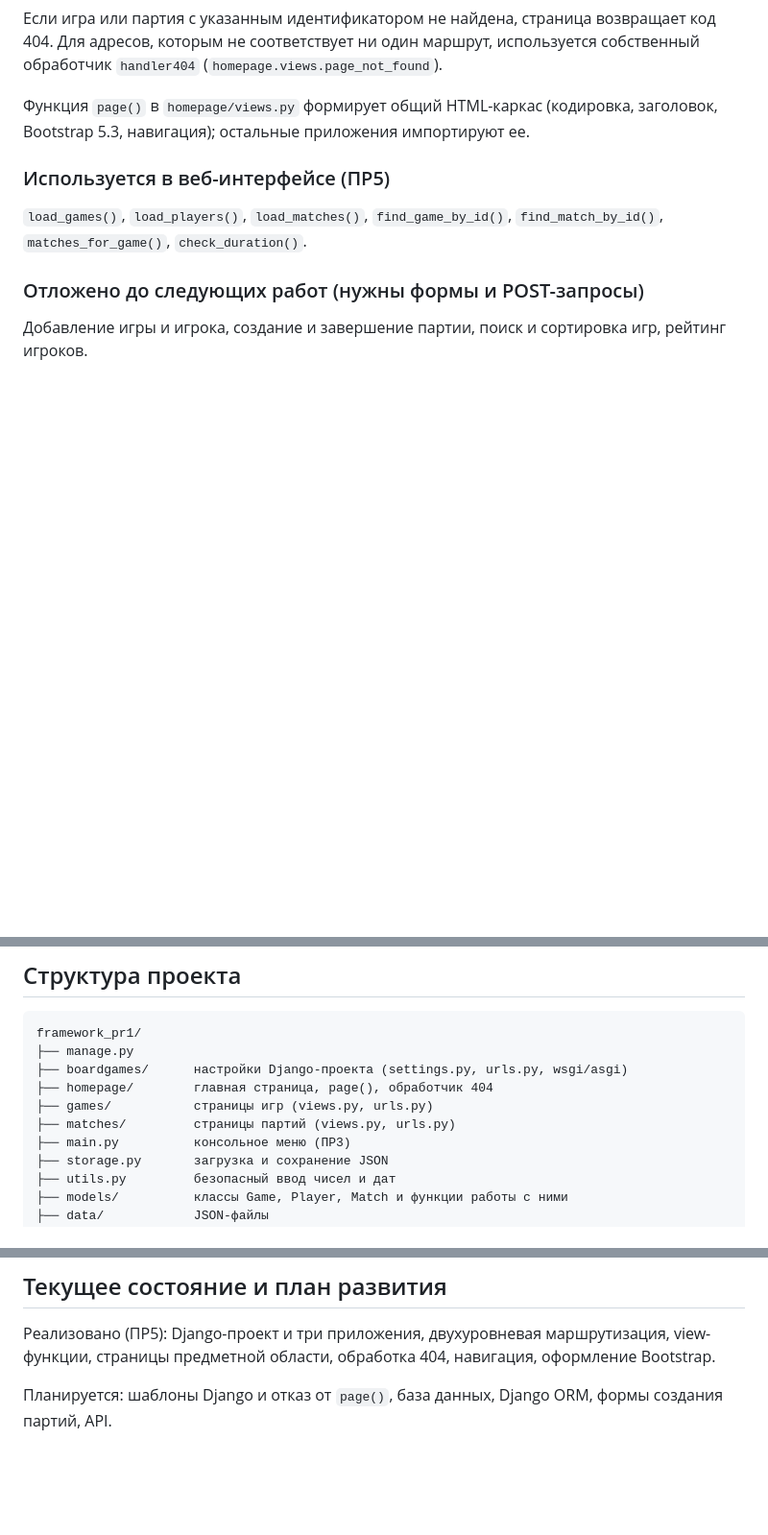
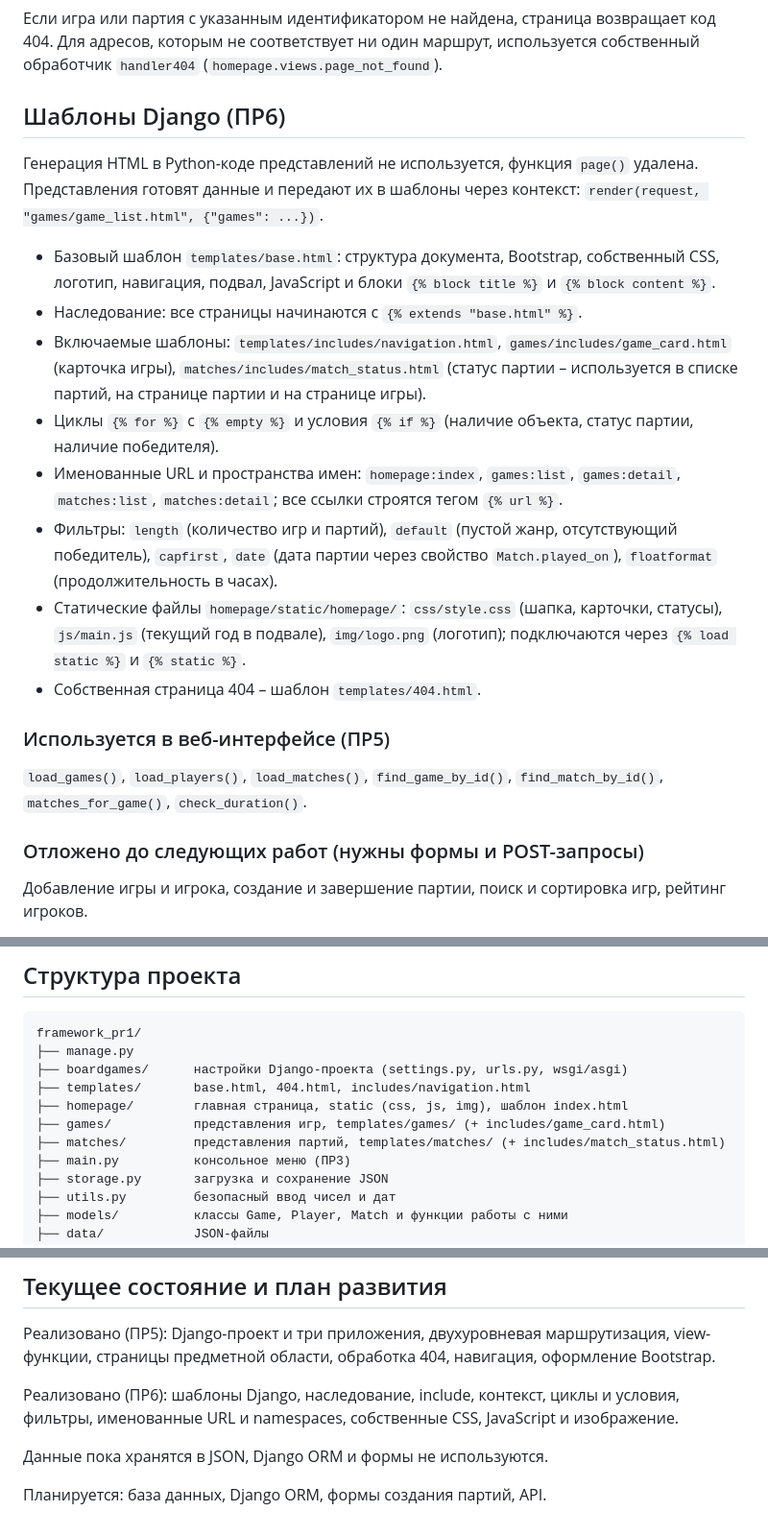
Before and after one commit to yahaosaka/framework_pr1, a Markdown page: README.md, 3 parts joined by grey strips. Shown at 96% size. GitHub-like rendering; blank space fills up the shorter version.

Commit message:
PR6: обновление README.md

```diff
--- a/README.md
+++ b/README.md
@@ -118,9 +121,33 @@ JSON ↔ объекты выполняет `storage.py`: при загрузке
 используется собственный обработчик `handler404`
 (`homepage.views.page_not_found`).
 
-Функция `page()` в `homepage/views.py` формирует общий HTML-каркас
-(кодировка, заголовок, Bootstrap 5.3, навигация); остальные приложения
-импортируют ее.
+## Шаблоны Django (ПР6)
+
+Генерация HTML в Python-коде представлений не используется, функция
+`page()` удалена. Представления готовят данные и передают их в шаблоны
+через контекст: `render(request, "games/game_list.html", {"games": ...})`.
+
+* Базовый шаблон `templates/base.html`: структура документа, Bootstrap,
+  собственный CSS, логотип, навигация, подвал, JavaScript и блоки
+  `{% block title %}` и `{% block content %}`.
+* Наследование: все страницы начинаются с `{% extends "base.html" %}`.
+* Включаемые шаблоны: `templates/includes/navigation.html`,
+  `games/includes/game_card.html` (карточка игры),
+  `matches/includes/match_status.html` (статус партии – используется
+  в списке партий, на странице партии и на странице игры).
+* Циклы `{% for %}` с `{% empty %}` и условия `{% if %}` (наличие объекта,
+  статус партии, наличие победителя).
+* Именованные URL и пространства имен: `homepage:index`, `games:list`,
+  `games:detail`, `matches:list`, `matches:detail`; все ссылки строятся
+  тегом `{% url %}`.
+* Фильтры: `length` (количество игр и партий), `default` (пустой жанр,
+  отсутствующий победитель), `capfirst`, `date` (дата партии через свойство
+  `Match.played_on`), `floatformat` (продолжительность в часах).
+* Статические файлы `homepage/static/homepage/`: `css/style.css`
+  (шапка, карточки, статусы), `js/main.js` (текущий год в подвале),
+  `img/logo.png` (логотип); подключаются через `{% load static %}` и
+  `{% static %}`.
+* Собственная страница 404 – шаблон `templates/404.html`.
 
 ### Используется в веб-интерфейсе (ПР5)
 
@@ -138,9 +165,10 @@ JSON ↔ объекты выполняет `storage.py`: при загрузке
 framework_pr1/
 ├── manage.py
 ├── boardgames/      настройки Django-проекта (settings.py, urls.py, wsgi/asgi)
-├── homepage/        главная страница, page(), обработчик 404
-├── games/           страницы игр (views.py, urls.py)
-├── matches/         страницы партий (views.py, urls.py)
+├── templates/       base.html, 404.html, includes/navigation.html
+├── homepage/        главная страница, static (css, js, img), шаблон index.html
+├── games/           представления игр, templates/games/ (+ includes/game_card.html)
+├── matches/         представления партий, templates/matches/ (+ includes/match_status.html)
 ├── main.py          консольное меню (ПР3)
 ├── storage.py       загрузка и сохранение JSON
 ├── utils.py         безопасный ввод чисел и дат
@@ -184,5 +212,11 @@ flake8 . --extend-exclude=venv
 маршрутизация, view-функции, страницы предметной области, обработка 404,
 навигация, оформление Bootstrap.
 
-Планируется: шаблоны Django и отказ от `page()`, база данных, Django ORM,
+Реализовано (ПР6): шаблоны Django, наследование, include, контекст,
+циклы и условия, фильтры, именованные URL и namespaces, собственные CSS,
+JavaScript и изображение.
+
+Данные пока хранятся в JSON, Django ORM и формы не используются.
+
+Планируется: база данных, Django ORM,
 формы создания партий, API.
```
Also changed, not shown: other parts of README.md (+5 -2 lines).
